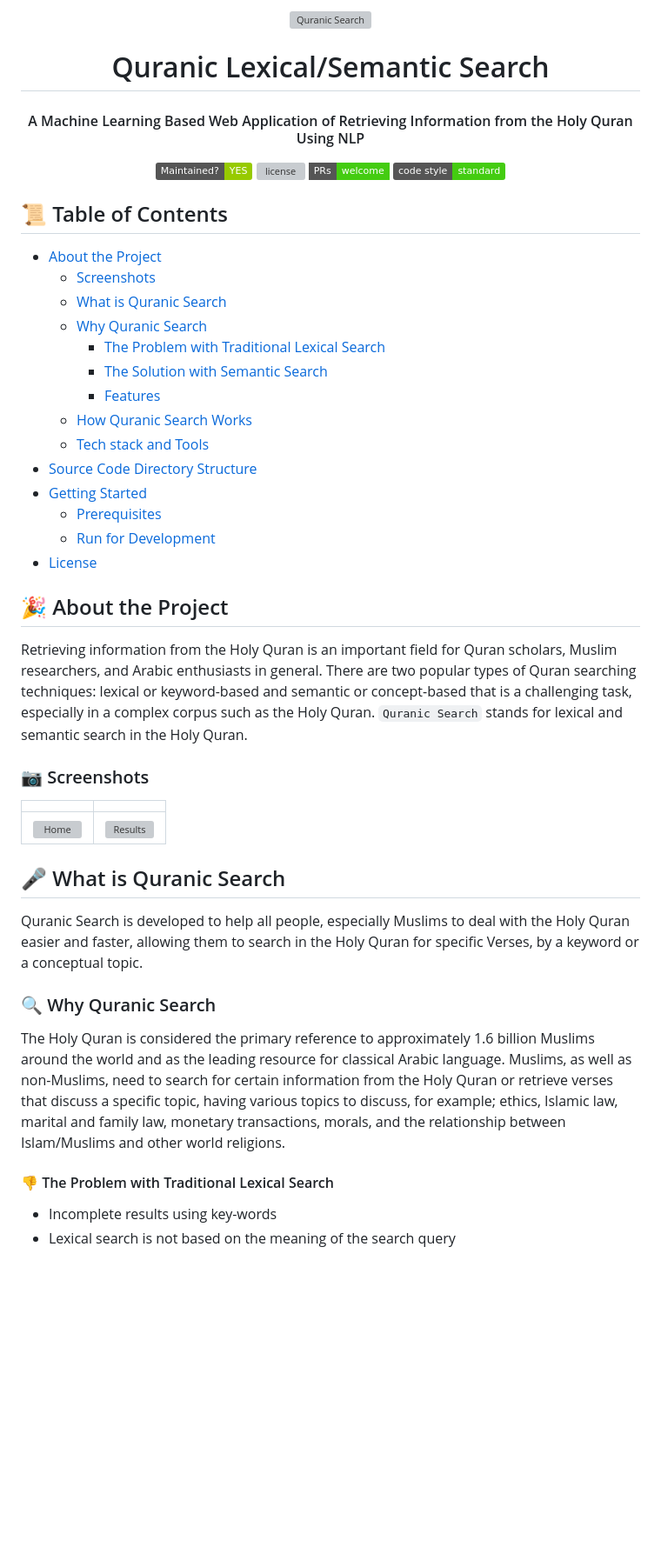
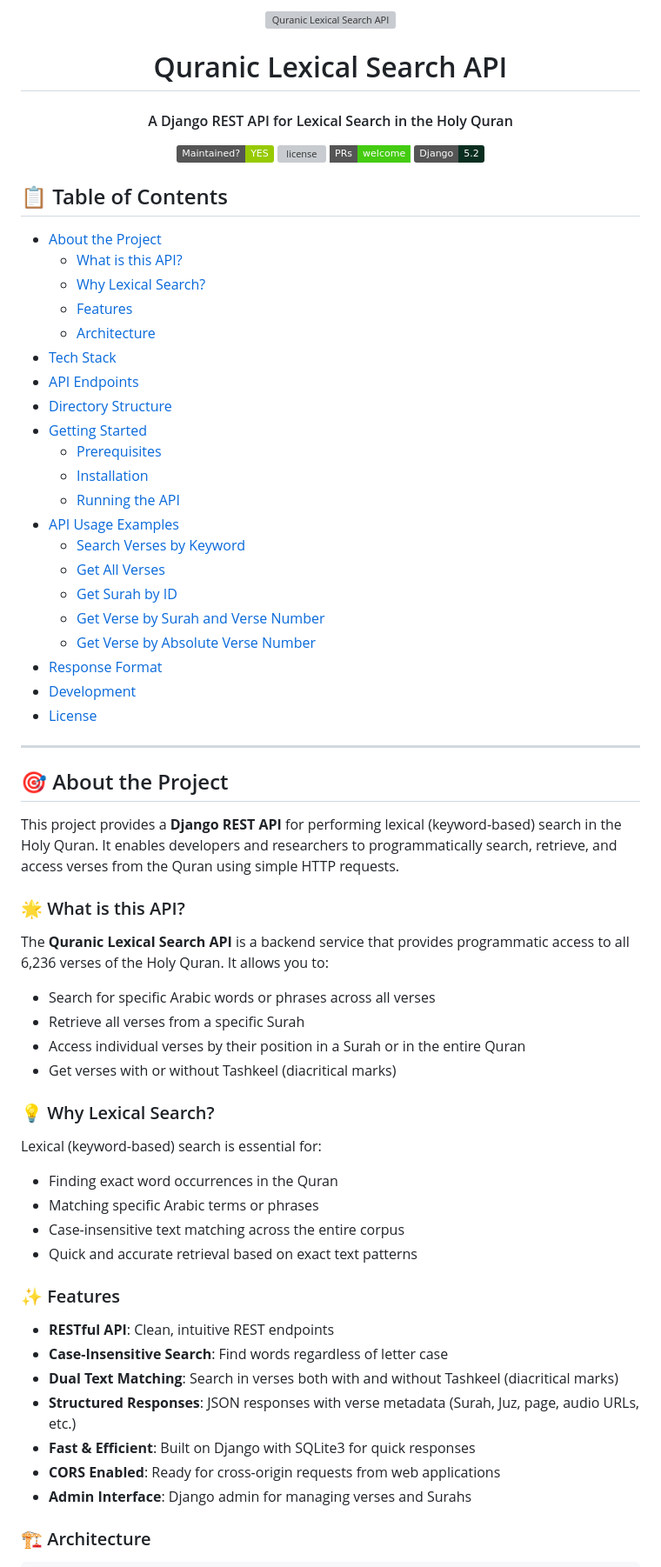
Before and after one commit to salmahmed6/Quran, a Markdown page: README.md, the part around the change printed below. Shown: that part at 87% size. Rendered like a GitHub page; badges without logos; blank space fills up the shorter version; grey boxes are pictures that could not be loaded.

Commit message:
refactor: update README to reflect project name change and enhance API documentation

```diff
--- a/README.md
+++ b/README.md
@@ -1,9 +1,9 @@
 <div align="center">
- <img style="width: 50%; mix-blend-mode: multiply;" src="https://user-images.githubusercontent.com/52632898/181664653-e2a64fb2-35f2-47d3-8af6-8451d3fbe305.png" alt="Quranic Search">
+ <img style="width: 50%; mix-blend-mode: multiply;" src="https://user-images.githubusercontent.com/52632898/181664653-e2a64fb2-35f2-47d3-8af6-8451d3fbe305.png" alt="Quranic Lexical Search API">
 </div>
 
-<h1 align="center">Quranic Lexical/Semantic Search</h1>
-<h4 align="center">A Machine Learning Based Web Application of Retrieving Information from the Holy Quran Using NLP</h4>
+<h1 align="center">Quranic Lexical Search API</h1>
+<h4 align="center">A Django REST API for Lexical Search in the Holy Quran</h4>
 
 <div align="center">
     <a href="https://github.com/ahr9n/quranic-search-v2/graphs/commit-activity">
@@ -11,53 +11,71 @@
     </a>
     <a href="https://github.com/ahr9n/quranic-search-v2/blob/main/LICENSE">
         <img src="https://img.shields.io/github/license/ahr9n/quranic-search-v2?logo=gnu&.svg" alt="license" />
-    <a>
+    </a>
     <a href="http://makeapullrequest.com">
         <img src="https://img.shields.io/badge/PRs-welcome-brightgreen.svg?style=flat-square" alt="pull-request" />
     </a>
-    <a href="https://standardjs.com">
-        <img src="https://img.shields.io/badge/code_style-standard-brightgreen.svg" alt="style" />
+    <a href="https://docs.djangoproject.com/en/4.2/">
+        <img src="https://img.shields.io/badge/Django-5.2-092E20?logo=django" alt="django" />
     </a>
 </div>
 
-## :scroll: Table of Contents
+## 📋 Table of Contents
 
-*   [About the Project](#tada-about-the-project)
-    *   [Screenshots](#camera-screenshots)
-    *   [What is Quranic Search](#microphone-what-is-quranic-search)
-    *   [Why Quranic Search](#mag-why-quranic-search)
-        *   [The Problem with Traditional Lexical Search](#1-the-problem-with-traditional-lexical-search)
-        *   [The Solution with Semantic Search](#1-the-solution-with-semantic-search)
-        *   [Features](#see_no_evil-features)
-    *   [How Quranic Search Works](#closed_lock_with_key-how-quranic-search-works)
-    *   [Tech stack and Tools](#hammer_and_wrench-tech-stack-and-tools)
-*   [Source Code Directory Structure](#ladder-source-code-directory-structure)
-*   [Getting Started](#biking_man-getting-started)
-    *   [Prerequisites](#yellow_circle-prerequisites)
-    *   [Run for Development](#wrench-run-for-development)
-*   [License](#warning-license)
+*   [About the Project](#about-the-project)
+    *   [What is this API?](#what-is-this-api)
+    *   [Why Lexical Search?](#why-lexical-search)
+    *   [Features](#features)
+    *   [Architecture](#architecture)
+*   [Tech Stack](#tech-stack)
+*   [API Endpoints](#api-endpoints)
+*   [Directory Structure](#directory-structure)
+*   [Getting Started](#getting-started)
+    *   [Prerequisites](#prerequisites)
+    *   [Installation](#installation)
+    *   [Running the API](#running-the-api)
+*   [API Usage Examples](#api-usage-examples)
+    *   [Search Verses by Keyword](#1-search-verses-by-keyword)
+    *   [Get All Verses](#2-get-all-verses)
+    *   [Get Surah by ID](#3-get-surah-by-id)
+    *   [Get Verse by Surah and Verse Number](#4-get-verse-by-surah-and-verse-number)
+    *   [Get Verse by Absolute Verse Number](#5-get-verse-by-absolute-verse-number)
+*   [Response Format](#response-format)
+*   [Development](#development)
+*   [License](#license)
 
-## :tada: About the Project
+---
 
-Retrieving information from the Holy Quran is an important field for Quran scholars, Muslim researchers, and Arabic enthusiasts in general. There are two popular types of Quran searching techniques: lexical or keyword-based and semantic or concept-based that is a challenging task, especially in a complex corpus such as the Holy Quran. `Quranic Search` stands for lexical and semantic search in the Holy Quran.
+## 🎯 About the Project
 
-### :camera: Screenshots
+This project provides a **Django REST API** for performing lexical (keyword-based) search in the Holy Quran. It enables developers and researchers to programmatically search, retrieve, and access verses from the Quran using simple HTTP requests.
 
-|                                       |                                             |
-|:-------------------------------------:|:-------------------------------------------:|
-| ![Home](/assets/screenshots/home.png) | ![Results](/assets/screenshots/results.png) |
+### 🌟 What is this API?
 
+The **Quranic Lexical Search API** is a backend service that provides programmatic access to all 6,236 verses of the Holy Quran. It allows you to:
 
-## :microphone: What is Quranic Search
+- Search for specific Arabic words or phrases across all verses
+- Retrieve all verses from a specific Surah
+- Access individual verses by their position in a Surah or in the entire Quran
+- Get verses with or without Tashkeel (diacritical marks)
 
-Quranic Search is developed to help all people, especially Muslims to deal with the Holy Quran easier and faster, allowing them to search in the Holy Quran for specific Verses, by a keyword or a conceptual topic.
+### 💡 Why Lexical Search?
 
-### :mag: Why Quranic Search
+Lexical (keyword-based) search is essential for:
+- Finding exact word occurrences in the Quran
+- Matching specific Arabic terms or phrases
+- Case-insensitive text matching across the entire corpus
+- Quick and accurate retrieval based on exact text patterns
 
-The Holy Quran is considered the primary reference to approximately 1.6 billion Muslims around the world and as the leading resource for classical Arabic language. Muslims, as well as non-Muslims, need to search for certain information from the Holy Quran or retrieve verses that discuss a specific topic, having various topics to discuss, for example; ethics, Islamic law, marital and family law, monetary transactions, morals, and the relationship between Islam/Muslims and other world religions.
+### ✨ Features
 
-#### :-1: The Problem with Traditional Lexical Search
+- **RESTful API**: Clean, intuitive REST endpoints
+- **Case-Insensitive Search**: Find words regardless of letter case
+- **Dual Text Matching**: Search in verses both with and without Tashkeel (diacritical marks)
+- **Structured Responses**: JSON responses with verse metadata (Surah, Juz, page, audio URLs, etc.)
+- **Fast & Efficient**: Built on Django with SQLite3 for quick responses
+- **CORS Enabled**: Ready for cross-origin requests from web applications
+- **Admin Interface**: Django admin for managing verses and Surahs
 
-*   Incomplete results using key-words
-*   Lexical search is not based on the meaning of the search query
+### 🏗️ Architecture
 
```
Also changed, not shown: other parts of README.md (+334 -160 lines).
